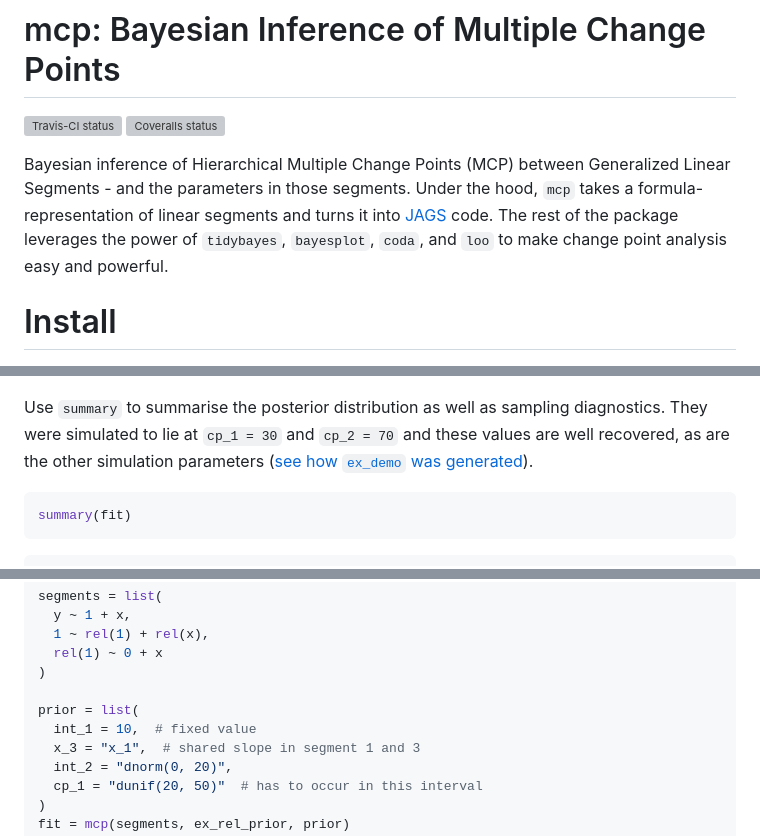
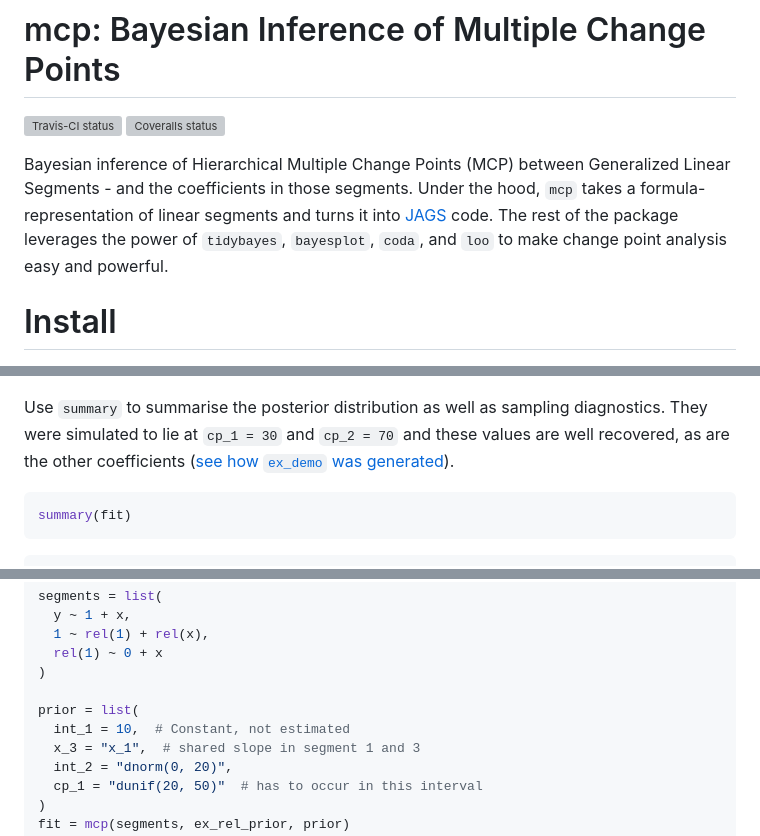
Before and after one commit to lindeloev/mcp, a Markdown page: README.md, 3 parts joined by grey strips. Drawn GitHub-style; grey boxes are pictures that could not be loaded.

````diff
--- a/README.md
+++ b/README.md
@@ -4,7 +4,7 @@
 [![Coveralls status](https://codecov.io/gh/lindeloev/mcp/branch/master/graph/badge.svg)](https://coveralls.io/r/lindeloev/mcp)
 
 
-Bayesian inference of Hierarchical Multiple Change Points (MCP) between Generalized Linear Segments - and the parameters in those segments. Under the hood, `mcp` takes a formula-representation of linear segments and turns it into [JAGS](https://sourceforge.net/projects/mcmc-jags/) code. The rest of the package leverages the power of `tidybayes`, `bayesplot`, `coda`, and `loo` to make change point analysis easy and powerful.
+Bayesian inference of Hierarchical Multiple Change Points (MCP) between Generalized Linear Segments - and the coefficients in those segments. Under the hood, `mcp` takes a formula-representation of linear segments and turns it into [JAGS](https://sourceforge.net/projects/mcmc-jags/) code. The rest of the package leverages the power of `tidybayes`, `bayesplot`, `coda`, and `loo` to make change point analysis easy and powerful.
 
 
 # Install
@@ -45,7 +45,7 @@ plot(fit)
 ```
 ![](https://github.com/lindeloev/mcp/raw/master/man/figures/ex_demo.png)
 
-Use `summary` to summarise the posterior distribution as well as sampling diagnostics. They were simulated to lie at `cp_1 = 30` and `cp_2 = 70` and these values are well recovered, as are the other simulation parameters ([see how `ex_demo` was generated](https://github.com/lindeloev/mcp/tree/master/data-raw/ex_demo.R)).
+Use `summary` to summarise the posterior distribution as well as sampling diagnostics. They were simulated to lie at `cp_1 = 30` and `cp_2 = 70` and these values are well recovered, as are the other coefficients ([see how `ex_demo` was generated](https://github.com/lindeloev/mcp/tree/master/data-raw/ex_demo.R)).
 
 ```r
 summary(fit)
@@ -224,7 +226,7 @@ segments = list(
 )
 
 prior = list(
-  int_1 = 10,  # fixed value
+  int_1 = 10,  # Constant, not estimated
   x_3 = "x_1",  # shared slope in segment 1 and 3
   int_2 = "dnorm(0, 20)",
   cp_1 = "dunif(20, 50)"  # has to occur in this interval
````
Also changed, not shown: other parts of README.md (+8 -6 lines), man/figures/ex_binomial.png, 8 other files.
